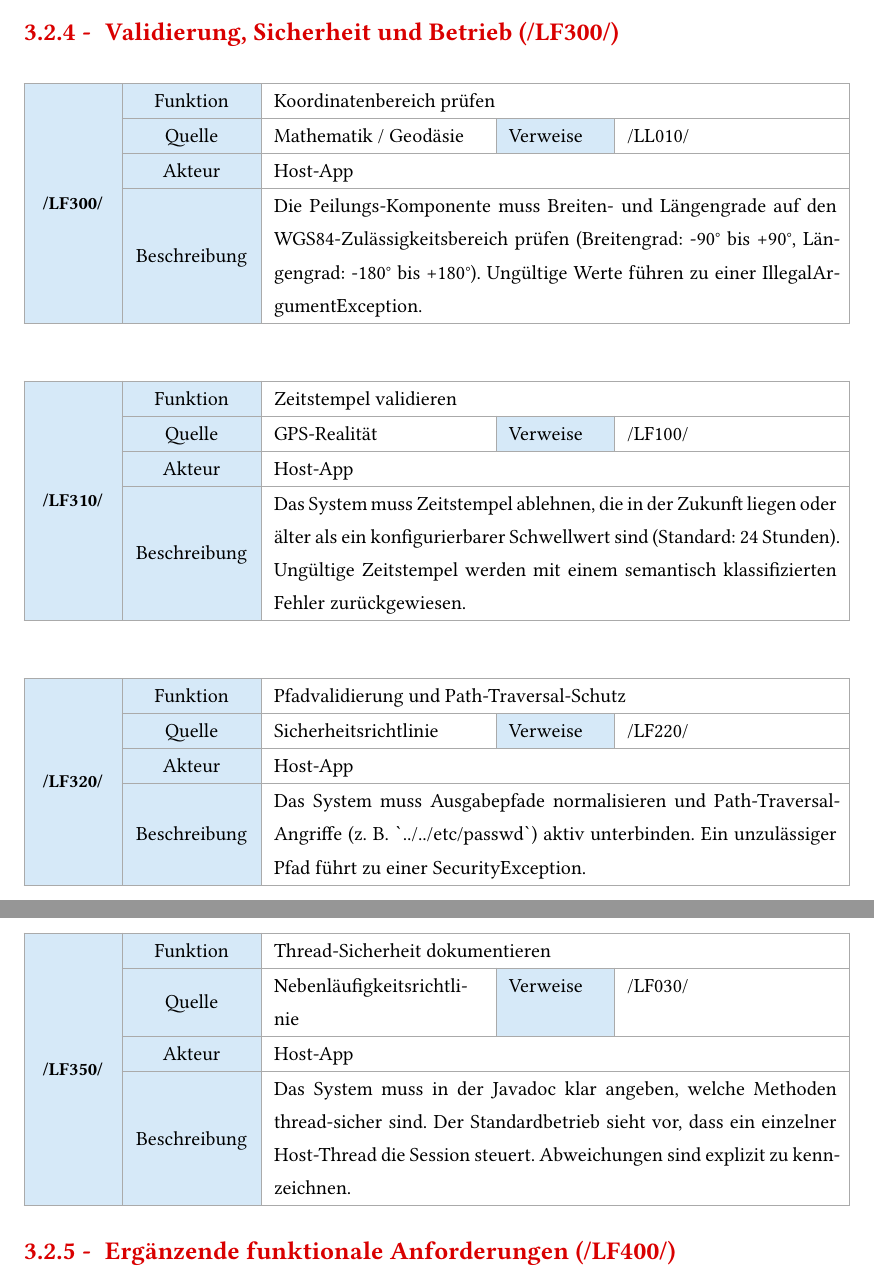
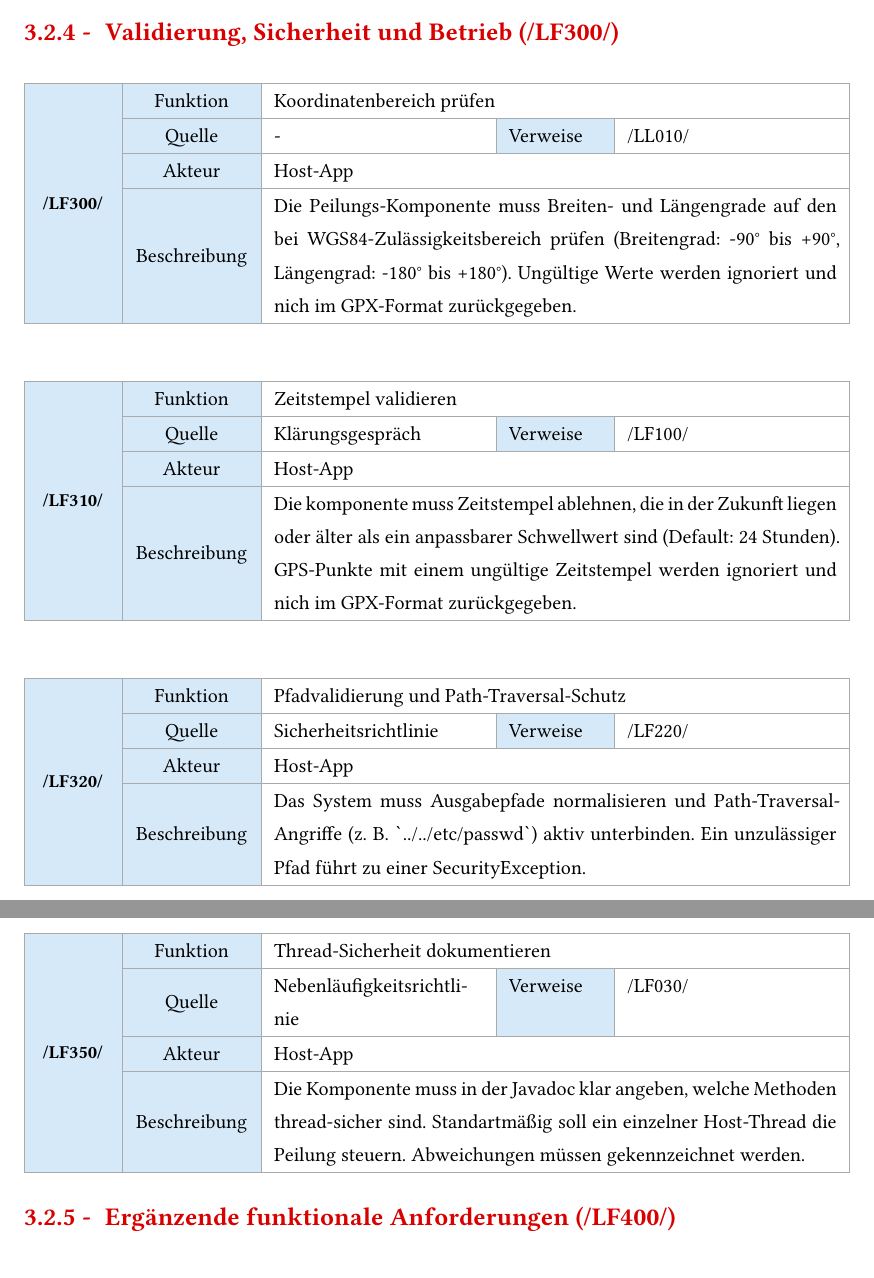
Before and after one commit to BenschD/SWE-Kompass, a Typst document (Vorschrieb/main.typ): two parts of pages 62 and 63 of 113, joined at a grey line, cut so that both start at the same text. Compiled offline with Typst 0.15.

Commit message:
chore: Überarbeitung der Anforderungen bis LF400

```diff
--- a/Vorschrieb/main.typ
+++ b/Vorschrieb/main.typ
@@ -537,19 +537,19 @@ Dieses Kapitel dokumentiert die *Anforderungsanalyse* für die Java-Peilungskomp
 #lf-card(
   "/LF300/",
   "Koordinatenbereich prüfen",
-  "Mathematik / Geodäsie",
+  "-",
   "/LL010/",
   "Host-App",
-  "Die Peilungs-Komponente muss Breiten- und Längengrade auf den WGS84-Zulässigkeitsbereich prüfen (Breitengrad: -90° bis +90°, Längengrad: -180° bis +180°). Ungültige Werte führen zu einer IllegalArgumentException.",
+  "Die Peilungs-Komponente muss Breiten- und Längengrade auf den bei WGS84-Zulässigkeitsbereich prüfen (Breitengrad: -90° bis +90°, Längengrad: -180° bis +180°). Ungültige Werte werden ignoriert und nich im GPX-Format zurückgegeben.",
 )
 
 #lf-card(
   "/LF310/",
   "Zeitstempel validieren",
-  "GPS-Realität",
+  "Klärungsgespräch",
   "/LF100/",
   "Host-App",
-  "Das System muss Zeitstempel ablehnen, die in der Zukunft liegen oder älter als ein konfigurierbarer Schwellwert sind (Standard: 24 Stunden). Ungültige Zeitstempel werden mit einem semantisch klassifizierten Fehler zurückgewiesen.",
+  "Die komponente muss Zeitstempel ablehnen, die in der Zukunft liegen oder älter als ein anpassbarer Schwellwert sind (Default: 24 Stunden). GPS-Punkte mit einem ungültige Zeitstempel werden ignoriert und nich im GPX-Format zurückgegeben.",
 )
 
 #lf-card(
@@ -585,7 +585,7 @@ Dieses Kapitel dokumentiert die *Anforderungsanalyse* für die Java-Peilungskomp
   "Nebenläufigkeitsrichtlinie",
   "/LF030/",
   "Host-App",
-  "Das System muss in der Javadoc klar angeben, welche Methoden thread-sicher sind. Der Standardbetrieb sieht vor, dass ein einzelner Host-Thread die Session steuert. Abweichungen sind explizit zu kennzeichnen.",
+  "Die Komponente muss in der Javadoc klar angeben, welche Methoden thread-sicher sind. Standartmäßig soll ein einzelner Host-Thread die Peilung steuern. Abweichungen müssen gekennzeichnet werden.",
 )
 
 
```
Also changed, not shown: Vorschrieb/main.typ (2 more changed lines).
